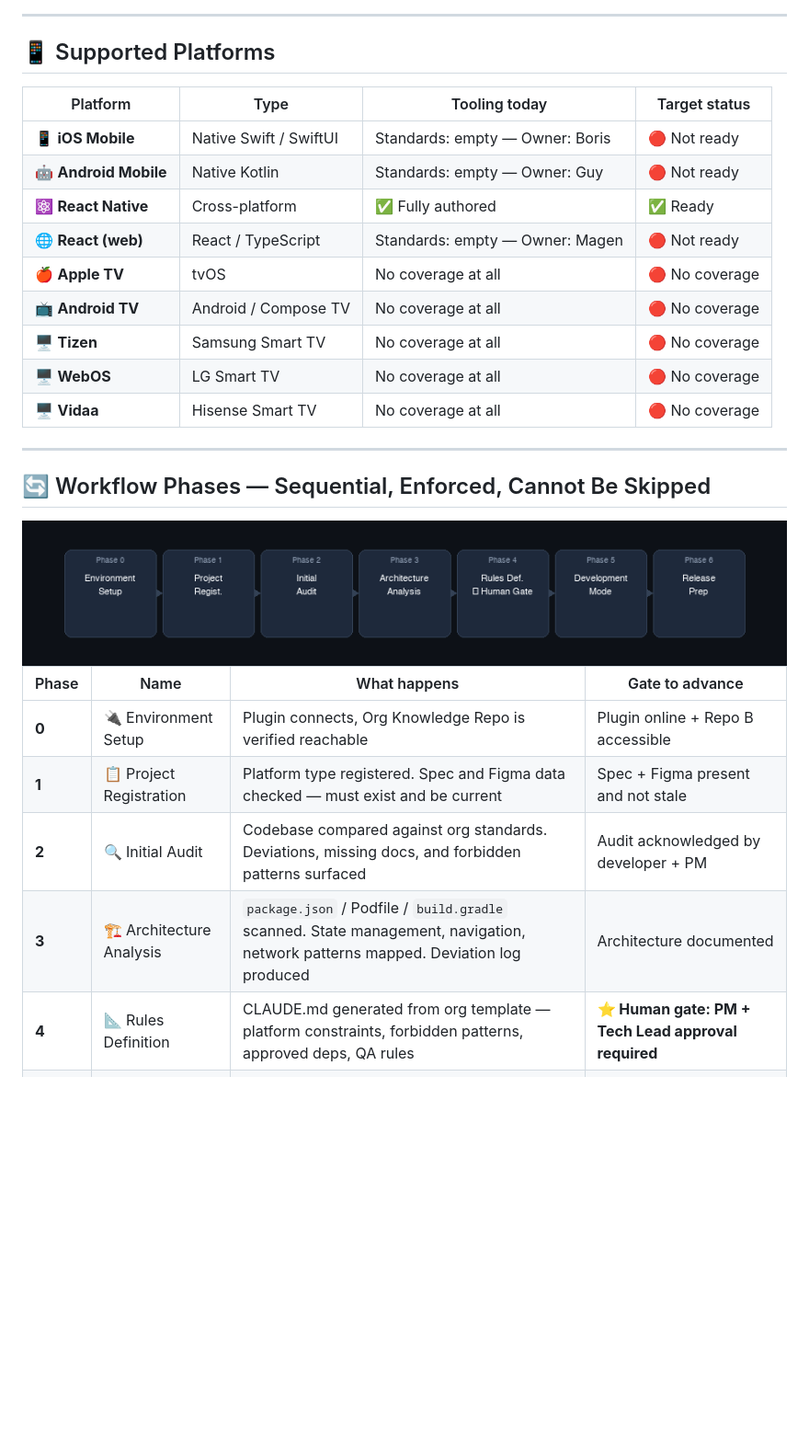
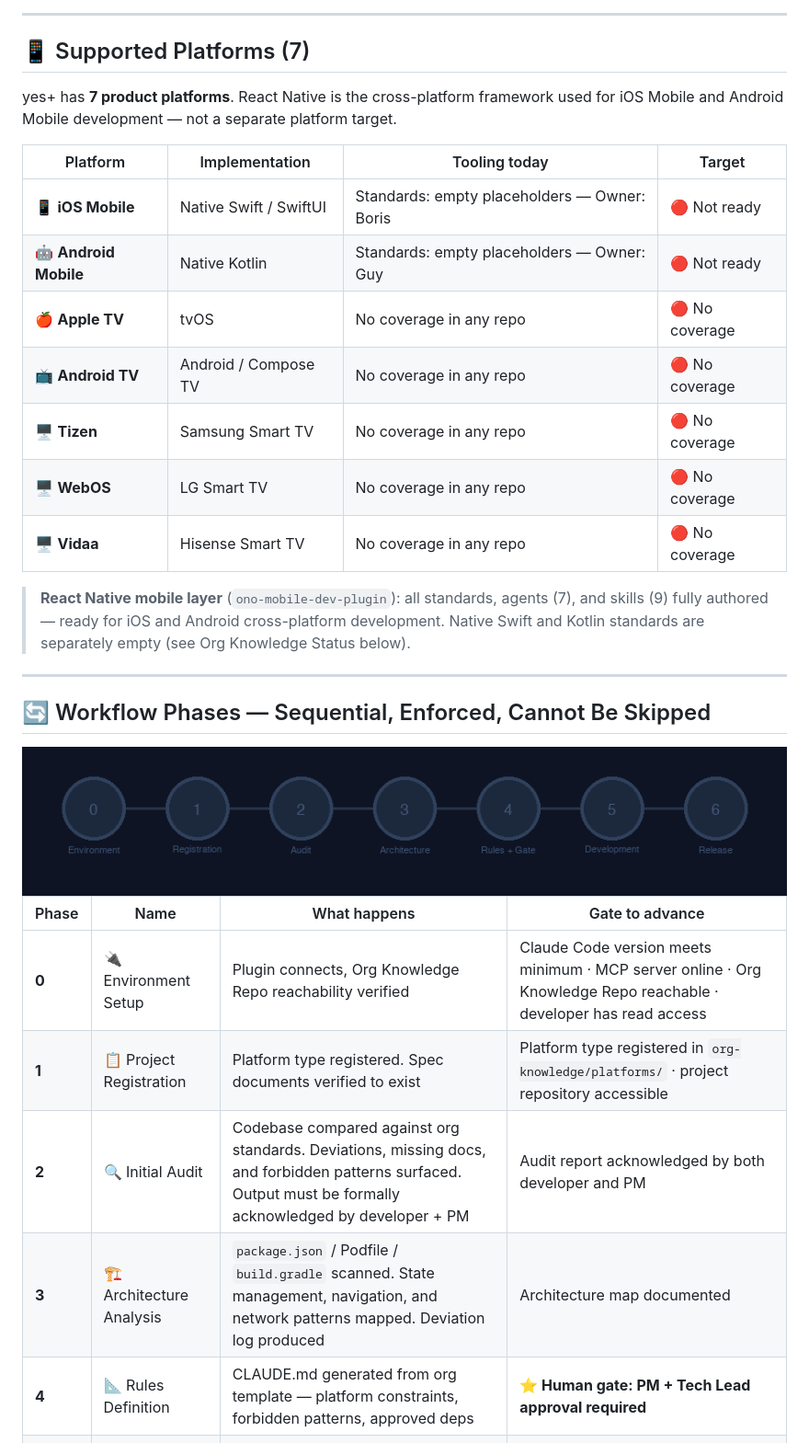
Before and after one commit to OnOAppsDev/OnO-platform-guardian, a Markdown page: README.md, the part around one of its changes. Shown at 92% size. Drawn GitHub-style; pictures changed too: assets/workflow-phases.gif; blank space fills up the shorter version.

```diff
--- a/README.md
+++ b/README.md
@@ -72,19 +88,21 @@ Developer + Claude
 
 ---
 
-## 📱 Supported Platforms
+## 📱 Supported Platforms (7)
 
-| Platform | Type | Tooling today | Target status |
+yes+ has **7 product platforms**. React Native is the cross-platform framework used for iOS Mobile and Android Mobile development — not a separate platform target.
+
+| Platform | Implementation | Tooling today | Target |
 |---|---|---|---|
-| 📱 **iOS Mobile** | Native Swift / SwiftUI | Standards: empty — Owner: Boris | 🔴 Not ready |
-| 🤖 **Android Mobile** | Native Kotlin | Standards: empty — Owner: Guy | 🔴 Not ready |
-| ⚛️ **React Native** | Cross-platform | ✅ Fully authored | ✅ Ready |
-| 🌐 **React (web)** | React / TypeScript | Standards: empty — Owner: Magen | 🔴 Not ready |
-| 🍎 **Apple TV** | tvOS | No coverage at all | 🔴 No coverage |
-| 📺 **Android TV** | Android / Compose TV | No coverage at all | 🔴 No coverage |
-| 🖥️ **Tizen** | Samsung Smart TV | No coverage at all | 🔴 No coverage |
-| 🖥️ **WebOS** | LG Smart TV | No coverage at all | 🔴 No coverage |
-| 🖥️ **Vidaa** | Hisense Smart TV | No coverage at all | 🔴 No coverage |
+| 📱 **iOS Mobile** | Native Swift / SwiftUI | Standards: empty placeholders — Owner: Boris | 🔴 Not ready |
+| 🤖 **Android Mobile** | Native Kotlin | Standards: empty placeholders — Owner: Guy | 🔴 Not ready |
+| 🍎 **Apple TV** | tvOS | No coverage in any repo | 🔴 No coverage |
+| 📺 **Android TV** | Android / Compose TV | No coverage in any repo | 🔴 No coverage |
+| 🖥️ **Tizen** | Samsung Smart TV | No coverage in any repo | 🔴 No coverage |
+| 🖥️ **WebOS** | LG Smart TV | No coverage in any repo | 🔴 No coverage |
+| 🖥️ **Vidaa** | Hisense Smart TV | No coverage in any repo | 🔴 No coverage |
+
+> **React Native mobile layer** (`ono-mobile-dev-plugin`): all standards, agents (7), and skills (9) fully authored — ready for iOS and Android cross-platform development. Native Swift and Kotlin standards are separately empty (see Org Knowledge Status below).
 
 ---
 
@@ -96,11 +114,11 @@ Developer + Claude
 
 | Phase | Name | What happens | Gate to advance |
 |---|---|---|---|
-| **0** | 🔌 Environment Setup | Plugin connects, Org Knowledge Repo is verified reachable | Plugin online + Repo B accessible |
-| **1** | 📋 Project Registration | Platform type registered. Spec and Figma data checked — must exist and be current | Spec + Figma present and not stale |
-| **2** | 🔍 Initial Audit | Codebase compared against org standards. Deviations, missing docs, and forbidden patterns surfaced | Audit acknowledged by developer + PM |
-| **3** | 🏗️ Architecture Analysis | `package.json` / Podfile / `build.gradle` scanned. State management, navigation, network patterns mapped. Deviation log produced | Architecture documented |
-| **4** | 📐 Rules Definition | CLAUDE.md generated from org template — platform constraints, forbidden patterns, approved deps, QA rules | **⭐ Human gate: PM + Tech Lead approval required** |
+| **0** | 🔌 Environment Setup | Plugin connects, Org Knowledge Repo reachability verified | Claude Code version meets minimum · MCP server online · Org Knowledge Repo reachable · developer has read access |
+| **1** | 📋 Project Registration | Platform type registered. Spec documents verified to exist | Platform type registered in `org-knowledge/platforms/` · project repository accessible |
+| **2** | 🔍 Initial Audit | Codebase compared against org standards. Deviations, missing docs, and forbidden patterns surfaced. Output must be formally acknowledged by developer + PM | Audit report acknowledged by both developer and PM |
+| **3** | 🏗️ Architecture Analysis | `package.json` / Podfile / `build.gradle` scanned. State management, navigation, and network patterns mapped. Deviation log produced | Architecture map documented |
+| **4** | 📐 Rules Definition | CLAUDE.md generated from org template — platform constraints, forbidden patterns, approved deps | **⭐ Human gate: PM + Tech Lead approval required** |
 | **5** | 💻 Development Mode | Active development. Every Claude action validated against org standards in real time | Feature QA complete, no open blockers |
 | **6** | 🚀 Release Preparation | Cross-platform consistency check, CI/CD gate validation, final sign-off | All checks green |
 
```
Also changed, not shown: other parts of README.md (+106 -96 lines).
